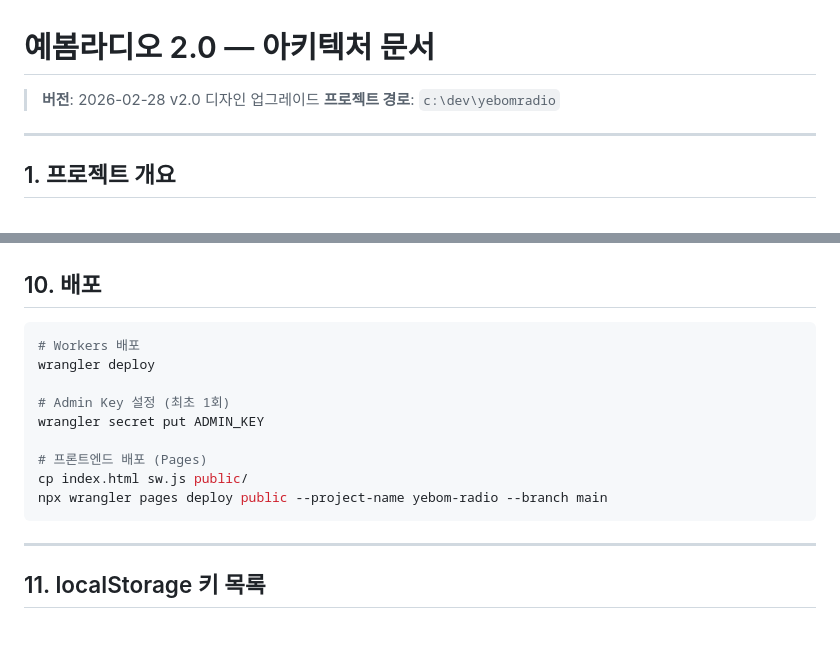
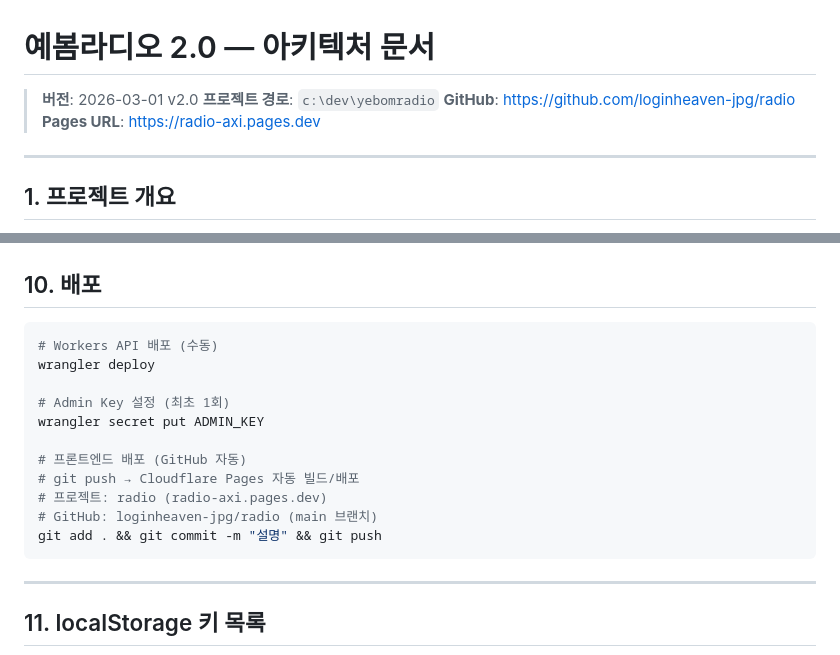
Before and after one commit to loginheaven-jpg/radio, a Markdown page: ARCHITECTURE.md, 2 parts joined by grey strips. GitHub-like rendering; blank space fills up the shorter version.

Commit message:
docs: ARCHITECTURE.md에 GitHub + Pages 자동 배포 정보 반영
- GitHub repo URL, Pages URL 추가
- 배포 섹션: wrangler pages deploy → git push 자동 배포로 변경

Co-Authored-By: Claude Opus 4.6 <noreply@anthropic.com>

````diff
--- a/ARCHITECTURE.md
+++ b/ARCHITECTURE.md
@@ -1,7 +1,9 @@
 # 예봄라디오 2.0 — 아키텍처 문서
 
-> **버전**: 2026-02-28 v2.0 디자인 업그레이드
+> **버전**: 2026-03-01 v2.0
 > **프로젝트 경로**: `c:\dev\yebomradio`
+> **GitHub**: https://github.com/loginheaven-jpg/radio
+> **Pages URL**: https://radio-axi.pages.dev
 
 ---
 
@@ -194,15 +196,17 @@ coachdb-files/
 ## 10. 배포
 
 ```bash
-# Workers 배포
+# Workers API 배포 (수동)
 wrangler deploy
 
 # Admin Key 설정 (최초 1회)
 wrangler secret put ADMIN_KEY
 
-# 프론트엔드 배포 (Pages)
-cp index.html sw.js public/
-npx wrangler pages deploy public --project-name yebom-radio --branch main
+# 프론트엔드 배포 (GitHub 자동)
+# git push → Cloudflare Pages 자동 빌드/배포
+# 프로젝트: radio (radio-axi.pages.dev)
+# GitHub: loginheaven-jpg/radio (main 브랜치)
+git add . && git commit -m "설명" && git push
 ```
 
 ---
````
